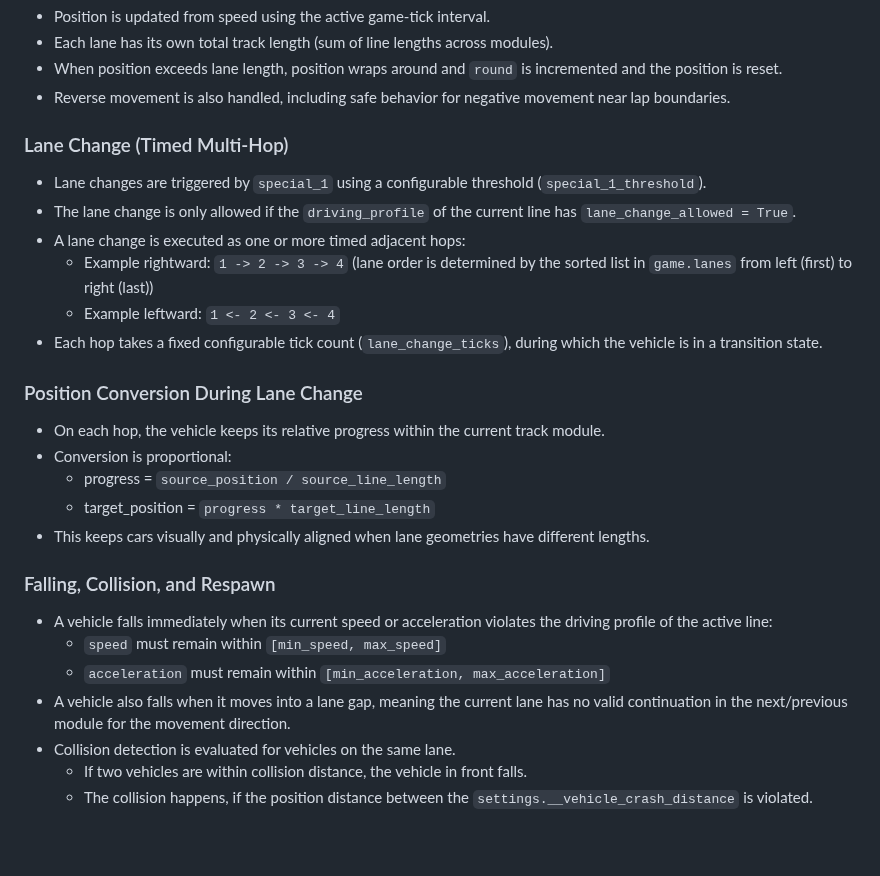
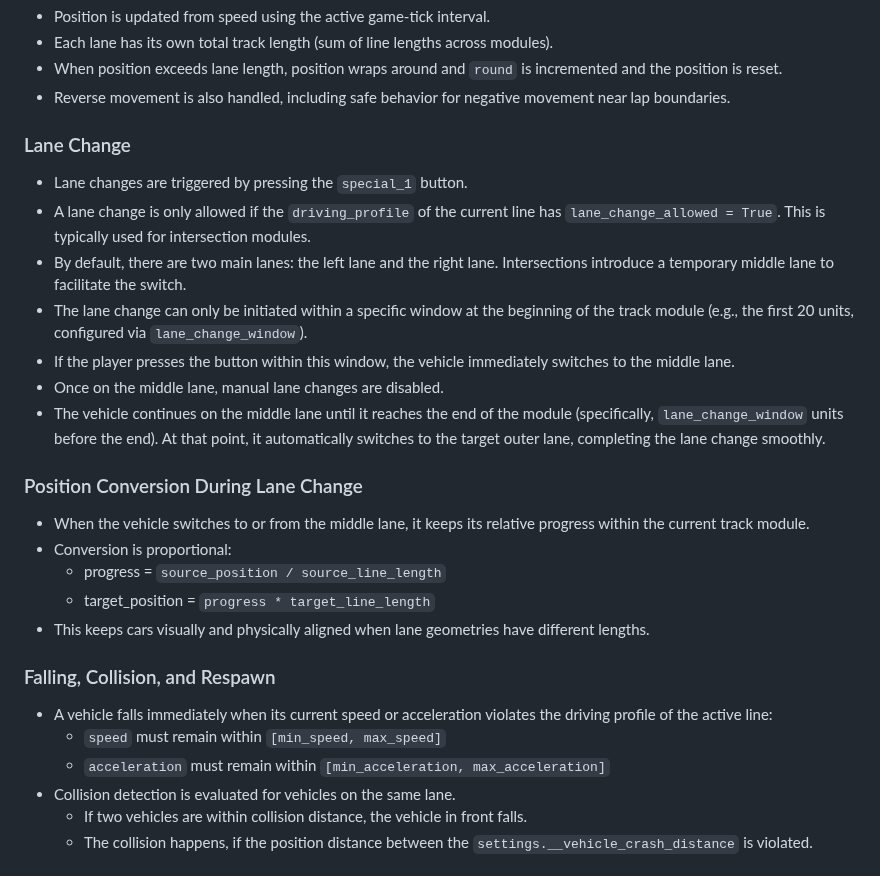
Before and after one commit to s-voelkl/LumenTrace, a Markdown page: README.md, the part around the change. GitHub-like rendering; blank space fills up the shorter version.

Commit message:
Update lane change behaviour text

```diff
--- a/README.md
+++ b/README.md
@@ -91,18 +91,19 @@ Track layout used by the simulation:
 - When position exceeds lane length, position wraps around and `round` is incremented and the position is reset.
 - Reverse movement is also handled, including safe behavior for negative movement near lap boundaries.
 
-### Lane Change (Timed Multi-Hop)
+### Lane Change
 
-- Lane changes are triggered by `special_1` using a configurable threshold (`special_1_threshold`).
-- The lane change is only allowed if the `driving_profile` of the current line has `lane_change_allowed = True`.
-- A lane change is executed as one or more timed adjacent hops:
-  - Example rightward: `1 -> 2 -> 3 -> 4` (lane order is determined by the sorted list in `game.lanes` from left (first) to right (last))
-  - Example leftward: `1 <- 2 <- 3 <- 4`
-- Each hop takes a fixed configurable tick count (`lane_change_ticks`), during which the vehicle is in a transition state.
+- Lane changes are triggered by pressing the `special_1` button.
+- A lane change is only allowed if the `driving_profile` of the current line has `lane_change_allowed = True`. This is typically used for intersection modules.
+- By default, there are two main lanes: the left lane and the right lane. Intersections introduce a temporary middle lane to facilitate the switch.
+- The lane change can only be initiated within a specific window at the beginning of the track module (e.g., the first 20 units, configured via `lane_change_window`).
+- If the player presses the button within this window, the vehicle immediately switches to the middle lane.
+- Once on the middle lane, manual lane changes are disabled.
+- The vehicle continues on the middle lane until it reaches the end of the module (specifically, `lane_change_window` units before the end). At that point, it automatically switches to the target outer lane, completing the lane change smoothly.
 
 ### Position Conversion During Lane Change
 
-- On each hop, the vehicle keeps its relative progress within the current track module.
+- When the vehicle switches to or from the middle lane, it keeps its relative progress within the current track module.
 - Conversion is proportional:
   - progress = `source_position / source_line_length`
   - target_position = `progress * target_line_length`
@@ -113,7 +114,6 @@ Track layout used by the simulation:
 - A vehicle falls immediately when its current speed or acceleration violates the driving profile of the active line:
   - `speed` must remain within `[min_speed, max_speed]`
   - `acceleration` must remain within `[min_acceleration, max_acceleration]`
-- A vehicle also falls when it moves into a lane gap, meaning the current lane has no valid continuation in the next/previous module for the movement direction.
 - Collision detection is evaluated for vehicles on the same lane.
   - If two vehicles are within collision distance, the vehicle in front falls.
   - The collision happens, if the position distance between the `settings.__vehicle_crash_distance` is violated.
```
